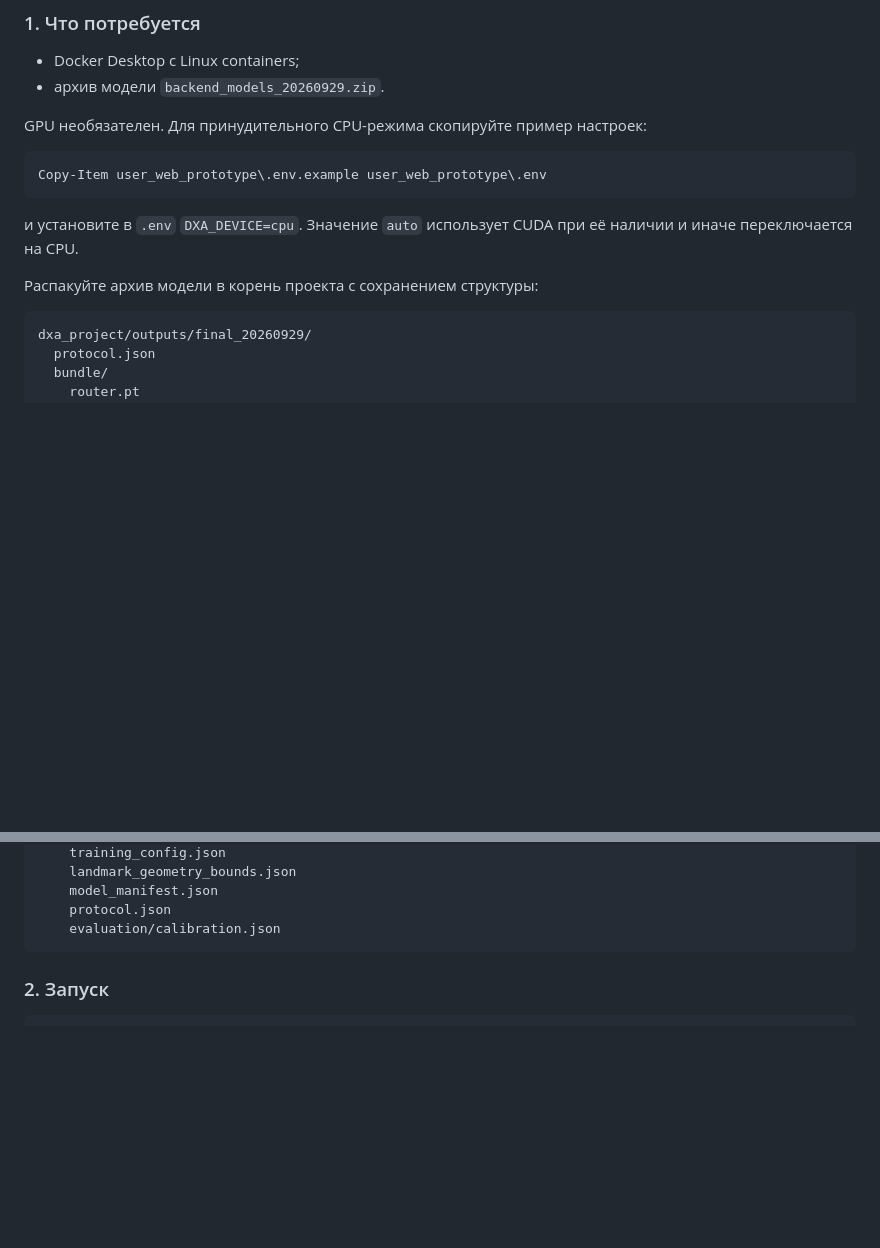
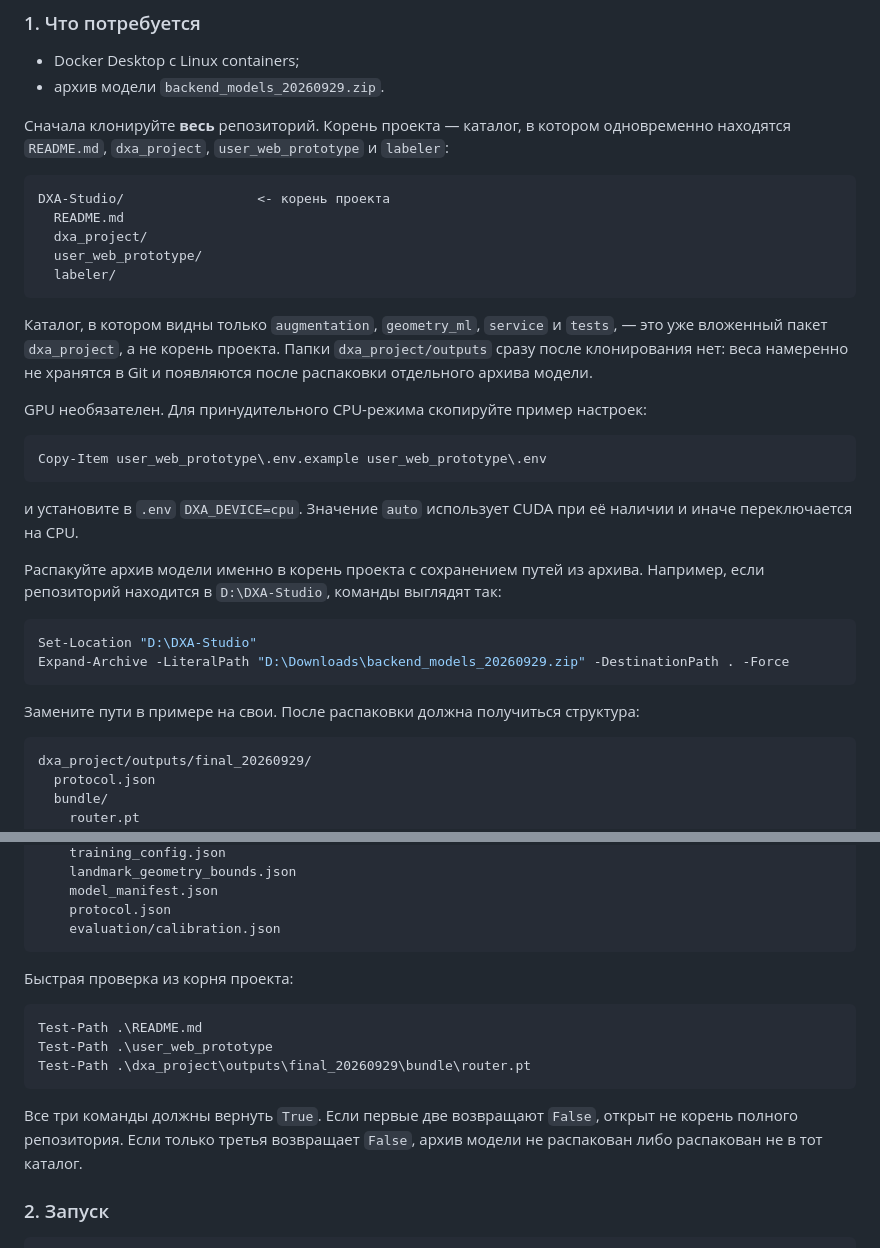
Before and after one commit to DefStrOke-GG/DXA-Studio, a Markdown page: README.md, 2 parts joined by grey strips. Rendered like a GitHub page; blank space fills up the shorter version.

Commit message:
Clarify model archive extraction path

````diff
--- a/README.md
+++ b/README.md
@@ -111,6 +111,18 @@ flowchart LR
 - Docker Desktop с Linux containers;
 - архив модели `backend_models_20260929.zip`.
 
+Сначала клонируйте **весь** репозиторий. Корень проекта — каталог, в котором одновременно находятся `README.md`, `dxa_project`, `user_web_prototype` и `labeler`:
+
+```text
+DXA-Studio/                 <- корень проекта
+  README.md
+  dxa_project/
+  user_web_prototype/
+  labeler/
+```
+
+Каталог, в котором видны только `augmentation`, `geometry_ml`, `service` и `tests`, — это уже вложенный пакет `dxa_project`, а не корень проекта. Папки `dxa_project/outputs` сразу после клонирования нет: веса намеренно не хранятся в Git и появляются после распаковки отдельного архива модели.
+
 GPU необязателен. Для принудительного CPU-режима скопируйте пример настроек:
 
 ```powershell
@@ -119,7 +131,14 @@ Copy-Item user_web_prototype\.env.example user_web_prototype\.env
 
 и установите в `.env` `DXA_DEVICE=cpu`. Значение `auto` использует CUDA при её наличии и иначе переключается на CPU.
 
-Распакуйте архив модели в корень проекта с сохранением структуры:
+Распакуйте архив модели именно в корень проекта с сохранением путей из архива. Например, если репозиторий находится в `D:\DXA-Studio`, команды выглядят так:
+
+```powershell
+Set-Location "D:\DXA-Studio"
+Expand-Archive -LiteralPath "D:\Downloads\backend_models_20260929.zip" -DestinationPath . -Force
+```
+
+Замените пути в примере на свои. После распаковки должна получиться структура:
 
 ```text
 dxa_project/outputs/final_20260929/
@@ -139,6 +158,16 @@ dxa_project/outputs/final_20260929/
     protocol.json
     evaluation/calibration.json
 ```
+
+Быстрая проверка из корня проекта:
+
+```powershell
+Test-Path .\README.md
+Test-Path .\user_web_prototype
+Test-Path .\dxa_project\outputs\final_20260929\bundle\router.pt
+```
+
+Все три команды должны вернуть `True`. Если первые две возвращают `False`, открыт не корень полного репозитория. Если только третья возвращает `False`, архив модели не распакован либо распакован не в тот каталог.
 
 ### 2. Запуск
 
````
Also changed, not shown: dxa_project/service/BACKEND_SETUP_CHECKLIST.md (+13 -1 lines).
